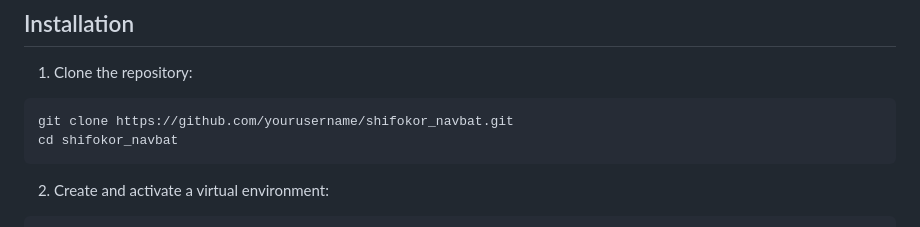
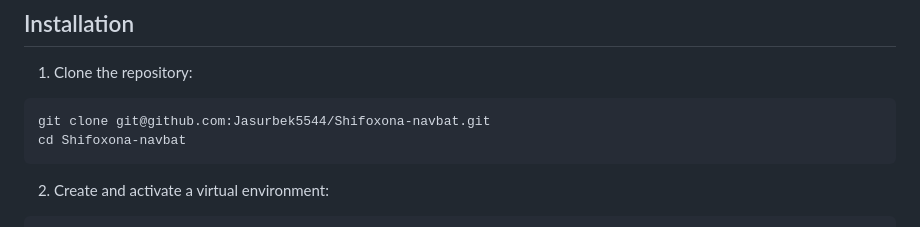
Before and after one commit to Jasurbek5544/Shifoxona-navbat, a Markdown page: README.md, the part around the change. GitHub-like rendering.

````diff
--- a/README.md
+++ b/README.md
@@ -34,8 +34,8 @@ A comprehensive doctor appointment management system with a Telegram bot interfa
 
 1. Clone the repository:
 ```bash
-git clone https://github.com/yourusername/shifokor_navbat.git
-cd shifokor_navbat
+git clone git@github.com:Jasurbek5544/Shifoxona-navbat.git
+cd Shifoxona-navbat
 ```
 
 2. Create and activate a virtual environment:
````
